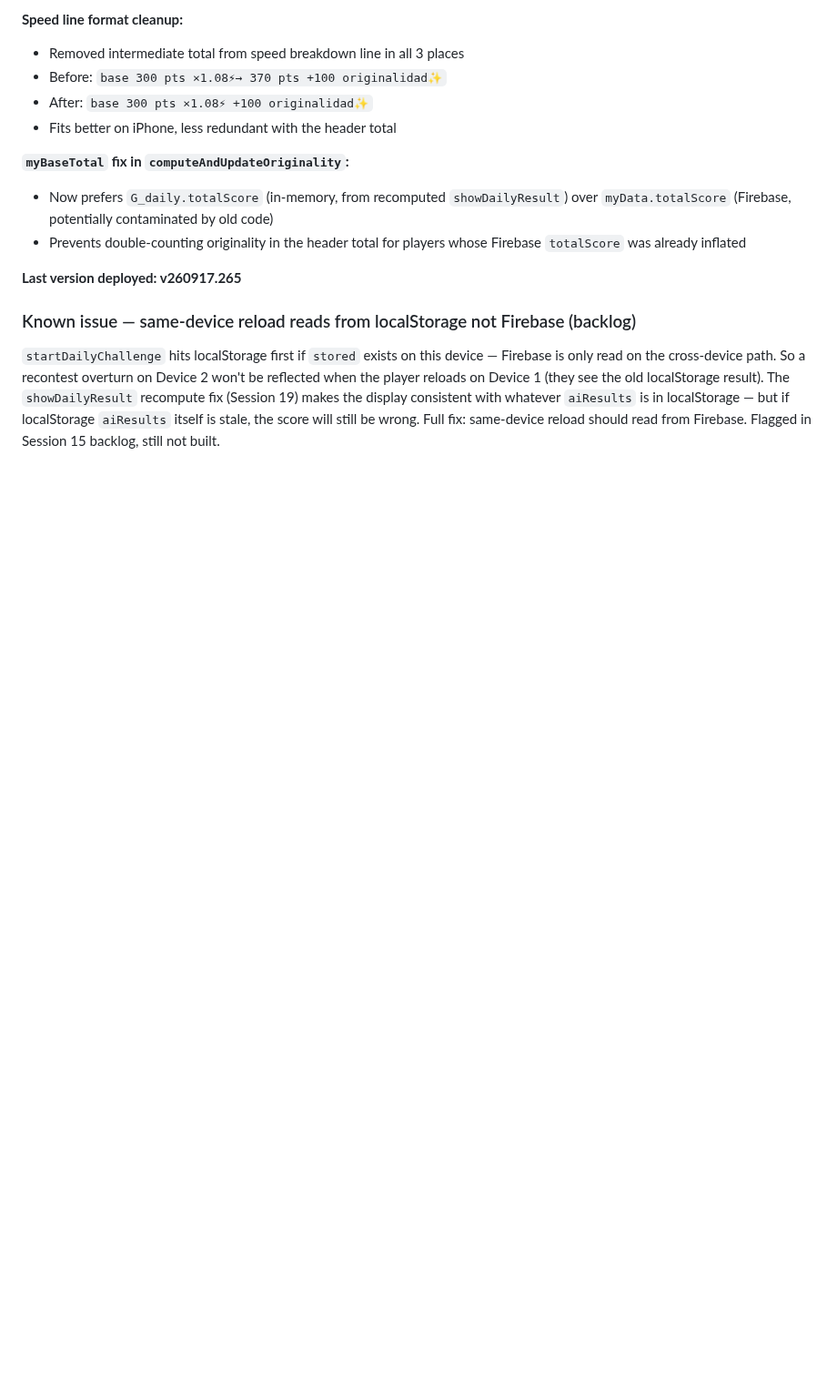
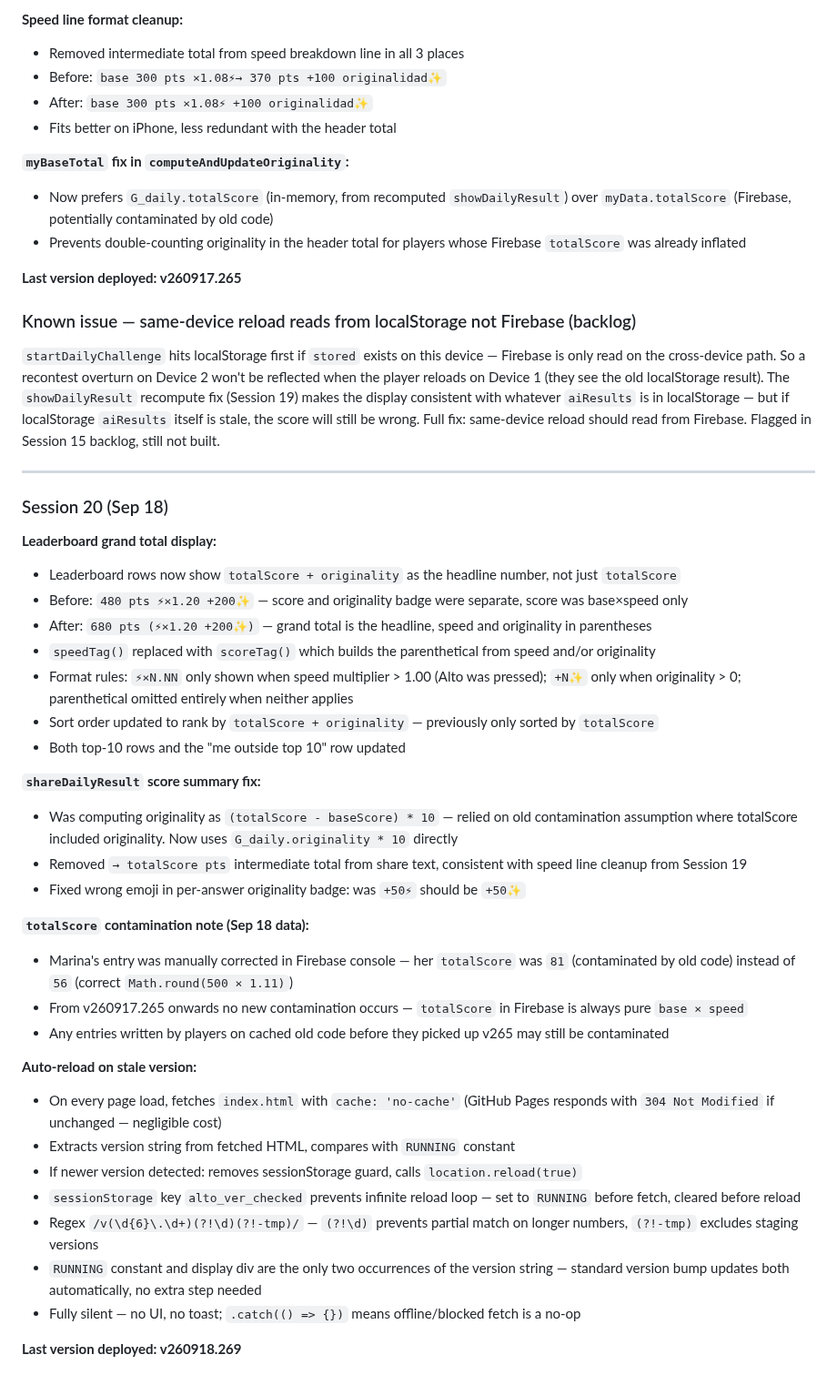
Before and after one commit to oscargdiez/jugarenfamilia, a Markdown page: JUGARENFAMILIA_HANDOFF.md, the part around the change. Shown at 91% size. GitHub-like rendering; blank space fills up the shorter version.

Commit message:
Auto-reload on stale version - fix regex to not partial-match tmp versions [18/09/2026 10:28:26.69]

```diff
--- a/JUGARENFAMILIA_HANDOFF.md
+++ b/JUGARENFAMILIA_HANDOFF.md
@@ -704,3 +704,37 @@ Some players consistently get speed multipliers of 1.17, 1.20 etc without pressi
 
 ### Known issue — same-device reload reads from localStorage not Firebase (backlog)
 `startDailyChallenge` hits localStorage first if `stored` exists on this device — Firebase is only read on the cross-device path. So a recontest overturn on Device 2 won't be reflected when the player reloads on Device 1 (they see the old localStorage result). The `showDailyResult` recompute fix (Session 19) makes the display consistent with whatever `aiResults` is in localStorage — but if localStorage `aiResults` itself is stale, the score will still be wrong. Full fix: same-device reload should read from Firebase. Flagged in Session 15 backlog, still not built.
+
+---
+
+### Session 20 (Sep 18)
+
+**Leaderboard grand total display:**
+- Leaderboard rows now show `totalScore + originality` as the headline number, not just `totalScore`
+- Before: `480 pts ⚡×1.20 +200✨` — score and originality badge were separate, score was base×speed only
+- After: `680 pts (⚡×1.20 +200✨)` — grand total is the headline, speed and originality in parentheses
+- `speedTag()` replaced with `scoreTag()` which builds the parenthetical from speed and/or originality
+- Format rules: `⚡×N.NN` only shown when speed multiplier > 1.00 (Alto was pressed); `+N✨` only when originality > 0; parenthetical omitted entirely when neither applies
+- Sort order updated to rank by `totalScore + originality` — previously only sorted by `totalScore`
+- Both top-10 rows and the "me outside top 10" row updated
+
+**`shareDailyResult` score summary fix:**
+- Was computing originality as `(totalScore - baseScore) * 10` — relied on old contamination assumption where totalScore included originality. Now uses `G_daily.originality * 10` directly
+- Removed `→ totalScore pts` intermediate total from share text, consistent with speed line cleanup from Session 19
+- Fixed wrong emoji in per-answer originality badge: was `+50⚡` should be `+50✨`
+
+**`totalScore` contamination note (Sep 18 data):**
+- Marina's entry was manually corrected in Firebase console — her `totalScore` was `81` (contaminated by old code) instead of `56` (correct `Math.round(500 × 1.11)`)
+- From v260917.265 onwards no new contamination occurs — `totalScore` in Firebase is always pure `base × speed`
+- Any entries written by players on cached old code before they picked up v265 may still be contaminated
+
+**Auto-reload on stale version:**
+- On every page load, fetches `index.html` with `cache: 'no-cache'` (GitHub Pages responds with `304 Not Modified` if unchanged — negligible cost)
+- Extracts version string from fetched HTML, compares with `RUNNING` constant
+- If newer version detected: removes sessionStorage guard, calls `location.reload(true)`
+- `sessionStorage` key `alto_ver_checked` prevents infinite reload loop — set to `RUNNING` before fetch, cleared before reload
+- Regex `/v(\d{6}\.\d+)(?!\d)(?!-tmp)/` — `(?!\d)` prevents partial match on longer numbers, `(?!-tmp)` excludes staging versions
+- `RUNNING` constant and display div are the only two occurrences of the version string — standard version bump updates both automatically, no extra step needed
+- Fully silent — no UI, no toast; `.catch(() => {})` means offline/blocked fetch is a no-op
+
+**Last version deployed: v260918.269**
```
